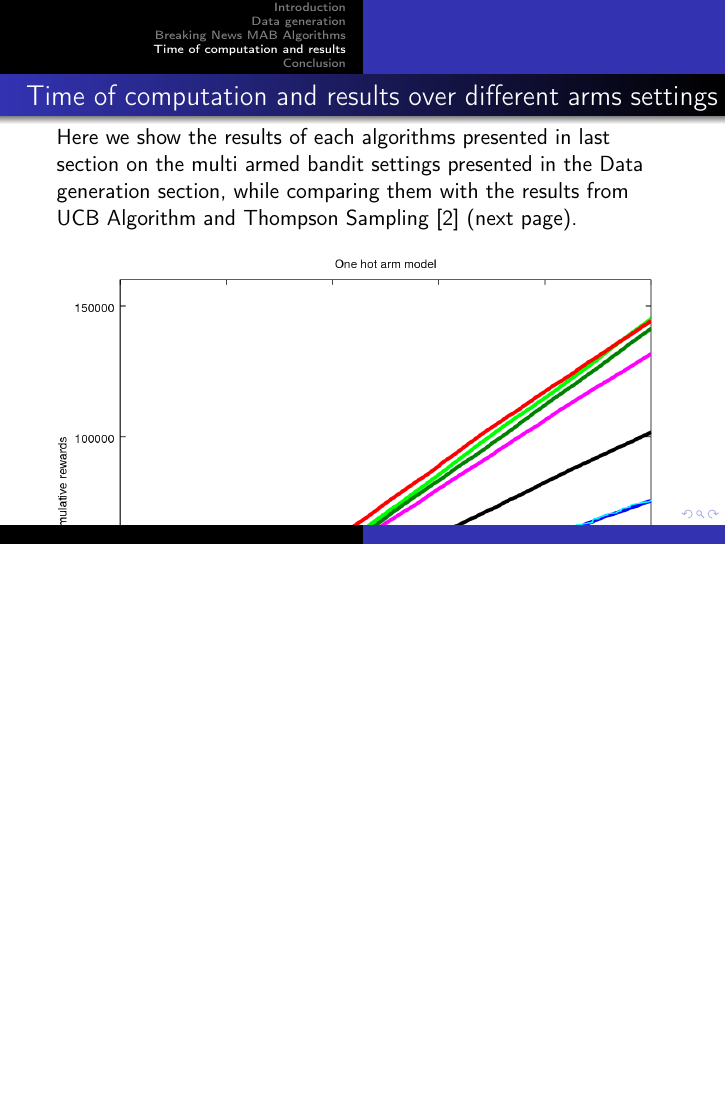
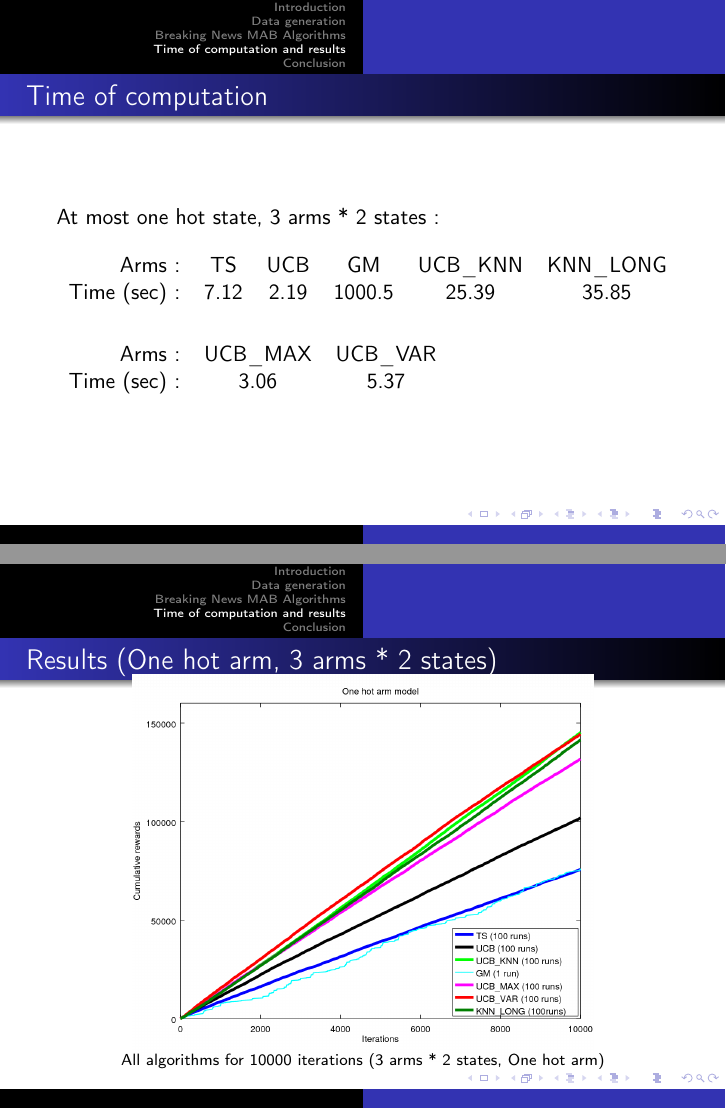
Before and after one commit to alban-pierre/projet-RL-Breaking_news_bandit, LaTeX slides (report/presentation.tex): page 13 of 16 before the commit and pages 13 and 14 of 19 after it, the two joined at a grey line, the shorter picture padded with empty space. Compiled offline with pdfLaTeX.

Commit message:
Update presentation

```diff
--- a/report/presentation.tex
+++ b/report/presentation.tex
@@ -248,17 +249,38 @@
 \end{frame}
 
 \begin{frame}
-	\frametitle{Time of computation and results over different arms settings}
+	\frametitle{Time of computation}
 
 	\section{Time of computation and results}
 
-	Here we show the results of each algorithms presented in last section on the multi
-	armed bandit settings presented in the Data generation section, while comparing them
-	with the results from UCB Algorithm and Thompson Sampling [2] (next page).
+	 At most one hot state, 3 arms * 2 states :
+	 \newline
+
+
+	 	\begin{tabular}{rccccc}
+	 		Arms : & TS & UCB & GM & UCB\_KNN & KNN\_LONG \\
+	 		Time (sec) : & 7.12 & 2.19 & 1000.5 & 25.39 & 35.85
+	 	\end{tabular}
+	 	\newline
+	 	\newline
+
+	 	\begin{tabular}{rcc}
+	 		Arms : & UCB\_MAX & UCB\_VAR \\
+	 		Time (sec) : & 3.06 & 5.37
+	 	\end{tabular}
+
+\end{frame}
+
+\begin{frame}
+	\frametitle{Results (One hot arm, 3 arms * 2 states)}
 
 	\begin{figure}[h]
 		\begin{center}
 			%\framebox[4.0in]{$\;$}
 			%\fbox{\rule[-.5cm]{0cm}{4cm} \rule[-.5cm]{4cm}{0cm}}
-			\includegraphics[width=1.0\textwidth]{all_10000it.png}
+			\vspace{-10pt}
+			\includegraphics[width=1.05\textheight]{all_10000it.png}
+
+			\vspace{-7pt}
+			\scriptsize{All algorithms for 10000 iterations (3 arms * 2 states, One hot arm)}
 		\end{center}
@@ -266,5 +287,8 @@
 	\end{figure}
+\end{frame}
 
+\begin{frame}
+	\frametitle{Results (One hot arm, 3 arms * 2 states)}
 	\begin{figure}[h]
 		\begin{minipage}[b]{.49\linewidth}
 			\includegraphics[width=1.0\textwidth]{begin_1000it.png}
@@ -282,14 +307,7 @@
-	\begin{center}
-		\begin{tabular}{rccccccc}
-			Arms : & TS & UCB & GM & UCB\_KNN & KNN\_LONG & UCB\_MAX & UCB\_VAR \\
-			Time (sec) : & 7.12 & 2.19 & 1000.5 & 25.39 & 35.85 & 3.06 & 5.37
-		\end{tabular}
-	\end{center}
+\end{frame}
 
-	We can see that the performance of TS and UCB decrease over time, which is normal because they reduce exploration over time, and it is exploration that discovers hot states. The UCB\_KNN and KNN\_LONG increase their performance as theirs Monte-Carlo estimations are more and more precise. The UCB\_MAX and UCB\_VAR algorithms perform well in the beginning.
-
-	\clearpage
-	We also tried for data where several arms can become hot at the same time (with approximately the same transition probabilities, 5 runs each) :
+\begin{frame}
+	\frametitle{Results (Ona hot arm, 3 arms * 2 states)}
 
 	\begin{figure}[h]
 		\begin{center}
```
Also changed, not shown: report/presentation.tex (23 more changed lines).
